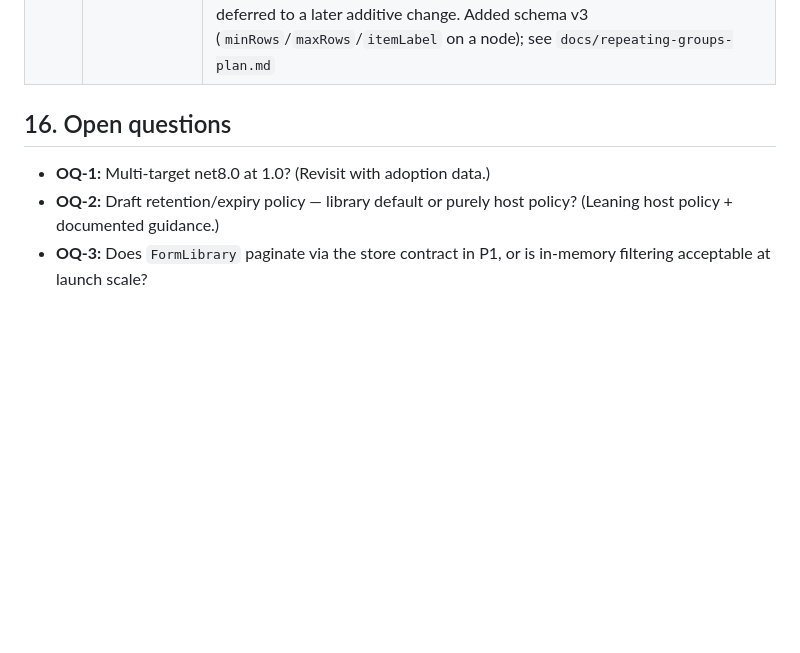
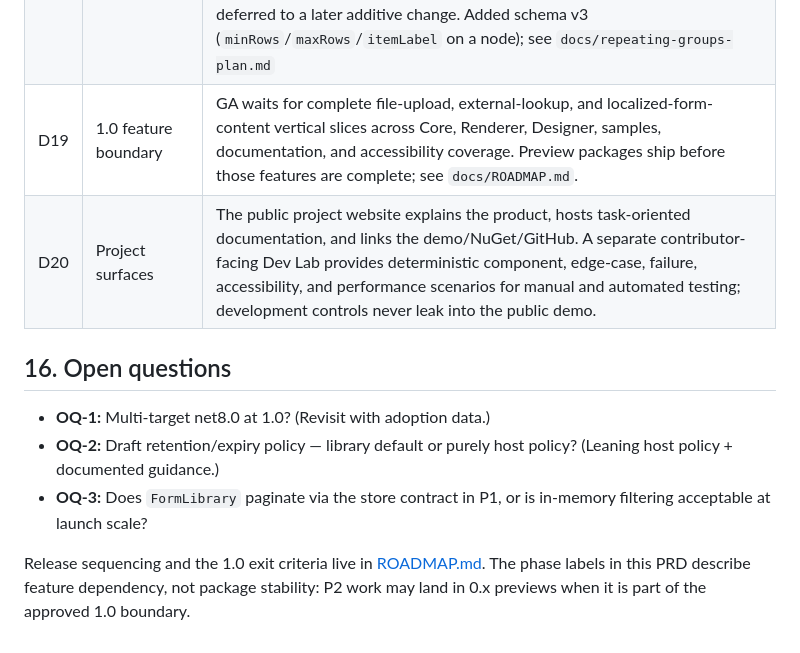
Before and after one commit to dannydel/blaze-forms, a Markdown page: docs/PRD.md, the part around the change. Rendered like a GitHub page; blank space fills up the shorter version.

```diff
--- a/docs/PRD.md
+++ b/docs/PRD.md
@@ -231,9 +231,15 @@ The Tyler design system in the reference design project is proprietary and ships
 | D16 | Dev standards | See `AGENTS.md` (canonical); CONTRIBUTING.md points into it |
 | D17 | Markdown support | Authors get Markdown in `help`/`paragraph`/`callout` via a shared Markdig pipeline in Core (raw HTML disabled, protocol allow-list); labels, options, and respondent input stay plain text |
 | D18 | Repeating groups (P2) | A repeating group's answer is one structured value under the group's node id: an ordered array of `{ rowId, values }` rows (opaque `row-` ids, kept in both drafts and the submission envelope). Logic scopes positionally — a rule inside a group resolves within its row; a reference crossing the group boundary is a blocking lint (FR-04). Cross-row aggregation (sum/count over rows) is deferred to a later additive change. Added schema v3 (`minRows`/`maxRows`/`itemLabel` on a node); see `docs/repeating-groups-plan.md` |
+| D19 | 1.0 feature boundary | GA waits for complete file-upload, external-lookup, and localized-form-content vertical slices across Core, Renderer, Designer, samples, documentation, and accessibility coverage. Preview packages ship before those features are complete; see `docs/ROADMAP.md`. |
+| D20 | Project surfaces | The public project website explains the product, hosts task-oriented documentation, and links the demo/NuGet/GitHub. A separate contributor-facing Dev Lab provides deterministic component, edge-case, failure, accessibility, and performance scenarios for manual and automated testing; development controls never leak into the public demo. |
 
 ## 16. Open questions
 
 - **OQ-1:** Multi-target net8.0 at 1.0? (Revisit with adoption data.)
 - **OQ-2:** Draft retention/expiry policy — library default or purely host policy? (Leaning host policy + documented guidance.)
 - **OQ-3:** Does `FormLibrary` paginate via the store contract in P1, or is in-memory filtering acceptable at launch scale?
+
+Release sequencing and the 1.0 exit criteria live in [ROADMAP.md](ROADMAP.md). The phase labels in
+this PRD describe feature dependency, not package stability: P2 work may land in 0.x previews when
+it is part of the approved 1.0 boundary.
```
Also changed, not shown: README.md (+7 -2 lines), docs/ROADMAP.md (added, +290 -0 lines).
